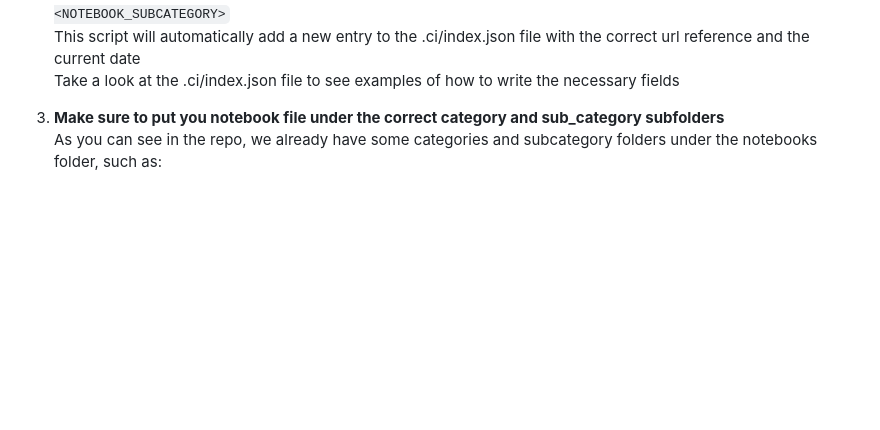
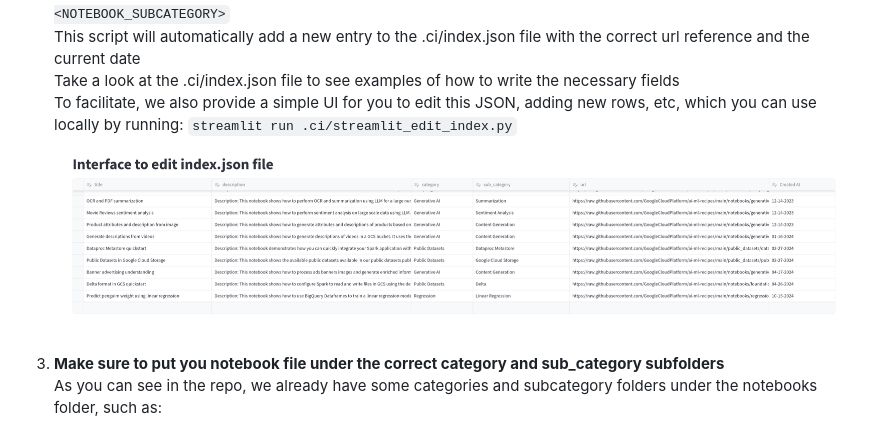
Before and after one commit to GoogleCloudPlatform/ai-ml-recipes, a Markdown page: CONTRIBUTING.md, the part around the change. Drawn GitHub-style; pictures changed too: docs/images/edit-index.png (added); blank space fills up the shorter version.

Commit message:
feat: add local ui to edit index file (#41)

````diff
--- a/CONTRIBUTING.md
+++ b/CONTRIBUTING.md
@@ -47,6 +47,8 @@ Here are some suggested guidelines for a pull request of a new notebook:
     ```python .ci/scripts/add_new_entry.py <NOTEBOOK_TITLE> <NOTEBOOK_DESCRIPTION> <NOTEBOOK_CATEGORY> <NOTEBOOK_SUBCATEGORY>```
     This script will automatically add a new entry to the .ci/index.json file with the correct url reference and the current date
     Take a look at the .ci/index.json file to see examples of how to write the necessary fields
+    To facilitate, we also provide a simple UI for you to edit this JSON, adding new rows, etc, which you can use locally by running: ```streamlit run .ci/streamlit_edit_index.py```
+    ![Streamlit Edit JSON](docs/images/edit-index.png)
 
 3) **Make sure to put you notebook file under the correct category and sub_category subfolders**
    As you can see in the repo, we already have some categories and subcategory folders under the notebooks folder, such as:
````
Also changed, not shown: 3 other files.
